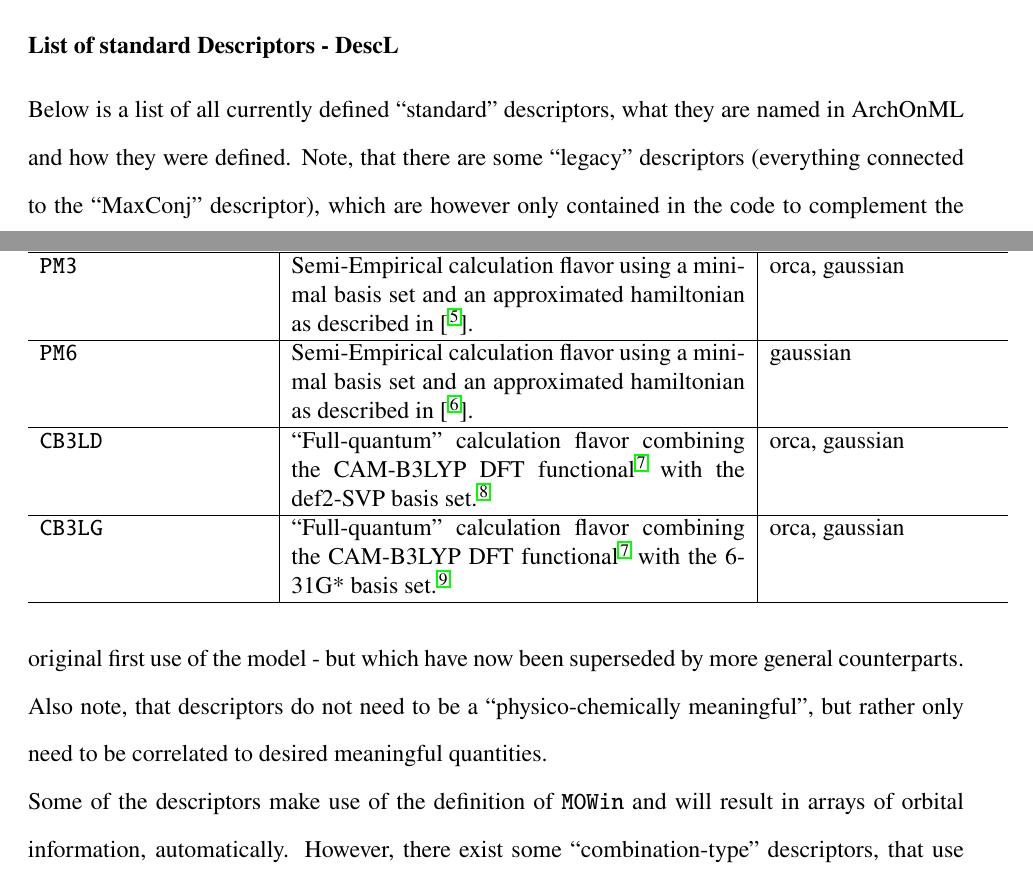
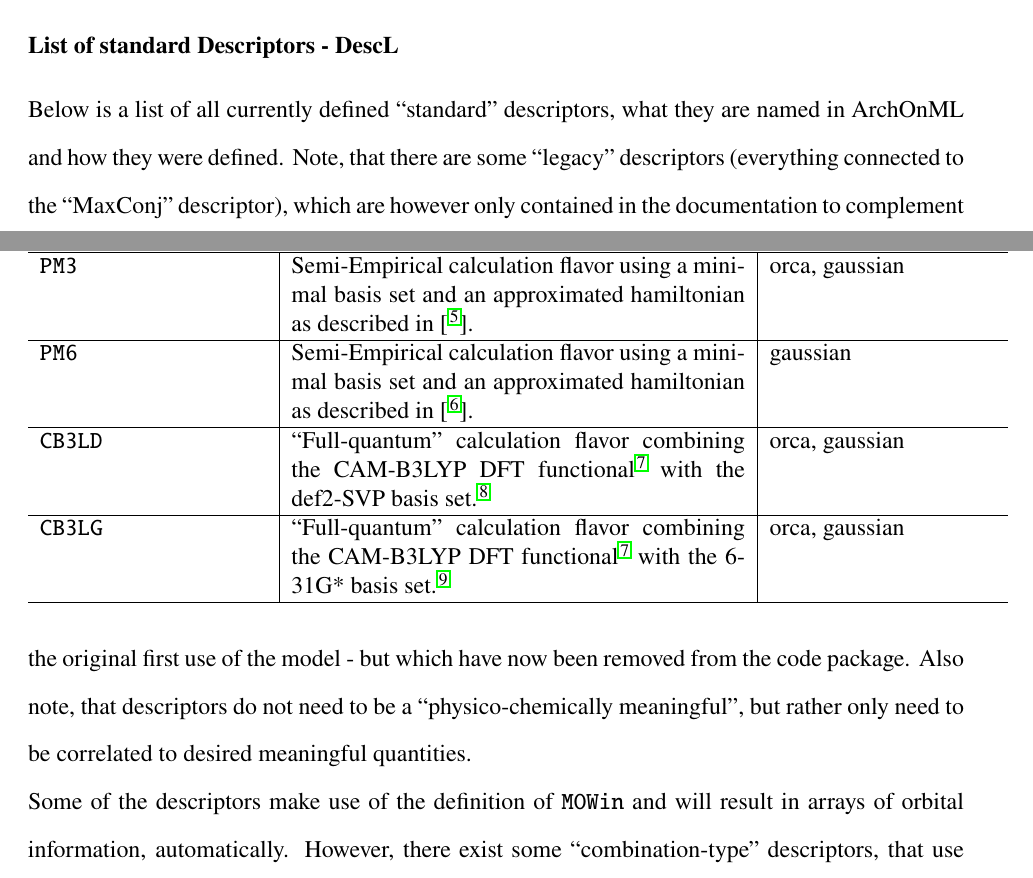
Before and after one commit to archonml/archonml, a LaTeX paper (Documentation/TeX/main.tex): two parts of pages 58 and 59 of 64, joined at a grey line, cut so that both start at the same text. Compiled offline with pdfLaTeX.

Commit message:
Updated the documentation.

```diff
--- a/Documentation/TeX/main.tex
+++ b/Documentation/TeX/main.tex
@@ -867,7 +867,7 @@ Below is a tabulated list of the implemented calculation flavors. Note, that not
 
 \subsubsection{List of standard Descriptors - DescL}
 
-\noindent Below is a list of all currently defined ``standard'' descriptors, what they are named in ArchOnML and how they were defined. Note, that there are some ``legacy'' descriptors (everything connected to the ``MaxConj'' descriptor), which are however only contained in the code to complement the original first use of the model - but which have now been superseded by more general counterparts. Also note, that descriptors do not need to be a ``physico-chemically meaningful'', but rather only need to be correlated to desired meaningful quantities.
+\noindent Below is a list of all currently defined ``standard'' descriptors, what they are named in ArchOnML and how they were defined. Note, that there are some ``legacy'' descriptors (everything connected to the ``MaxConj'' descriptor), which are however only contained in the documentation to complement the original first use of the model - but which have now been removed from the code package. Also note, that descriptors do not need to be a ``physico-chemically meaningful'', but rather only need to be correlated to desired meaningful quantities.
 
 \noindent Some of the descriptors make use of the definition of \verb+MOWin+ and will result in arrays of orbital information, automatically. However, there exist some ``combination-type'' descriptors, that use information from both one HOMO and LUMO orbitals to calculate energy differences and such. For these, a special construction rule applies to reduce the amount of descriptor data: In these, \textbf{not} all possible combinations are calculated, but only such ``transitions'' that result in ``jumps, smaller than \verb+MOWin+''.
 
```
Also changed, not shown: Documentation/ArchOnML_Documentation.pdf.
